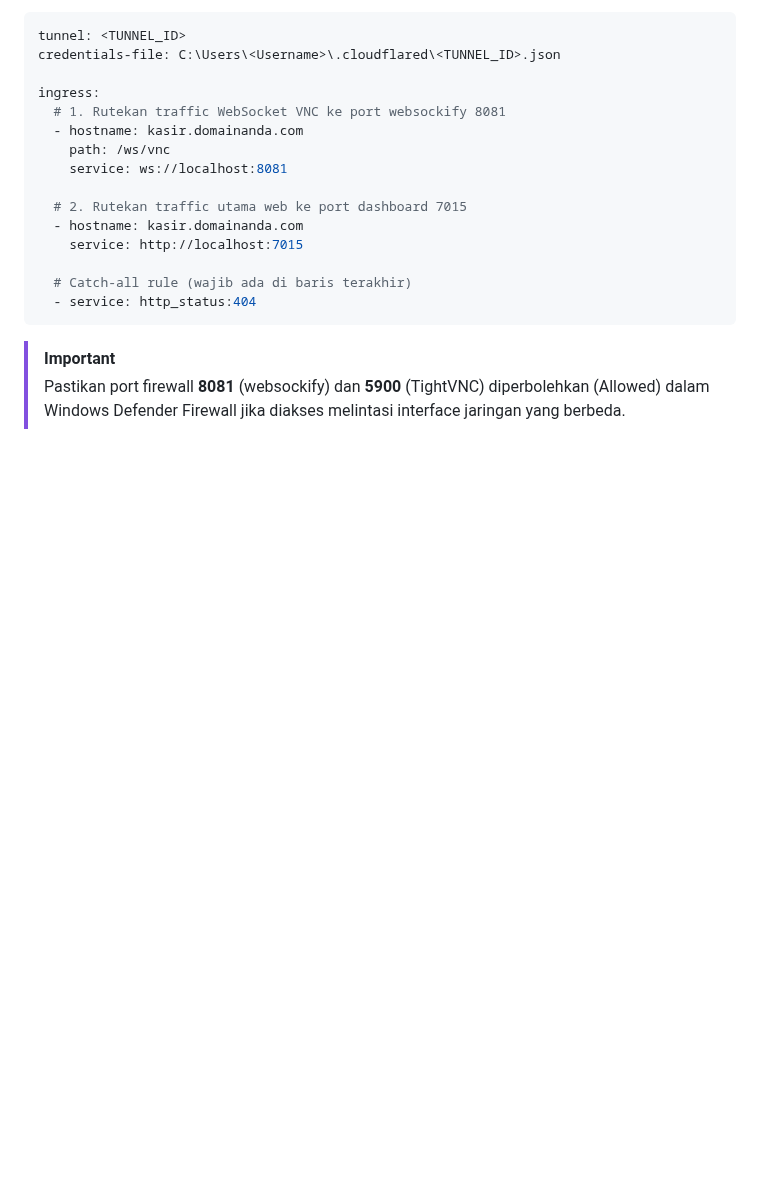
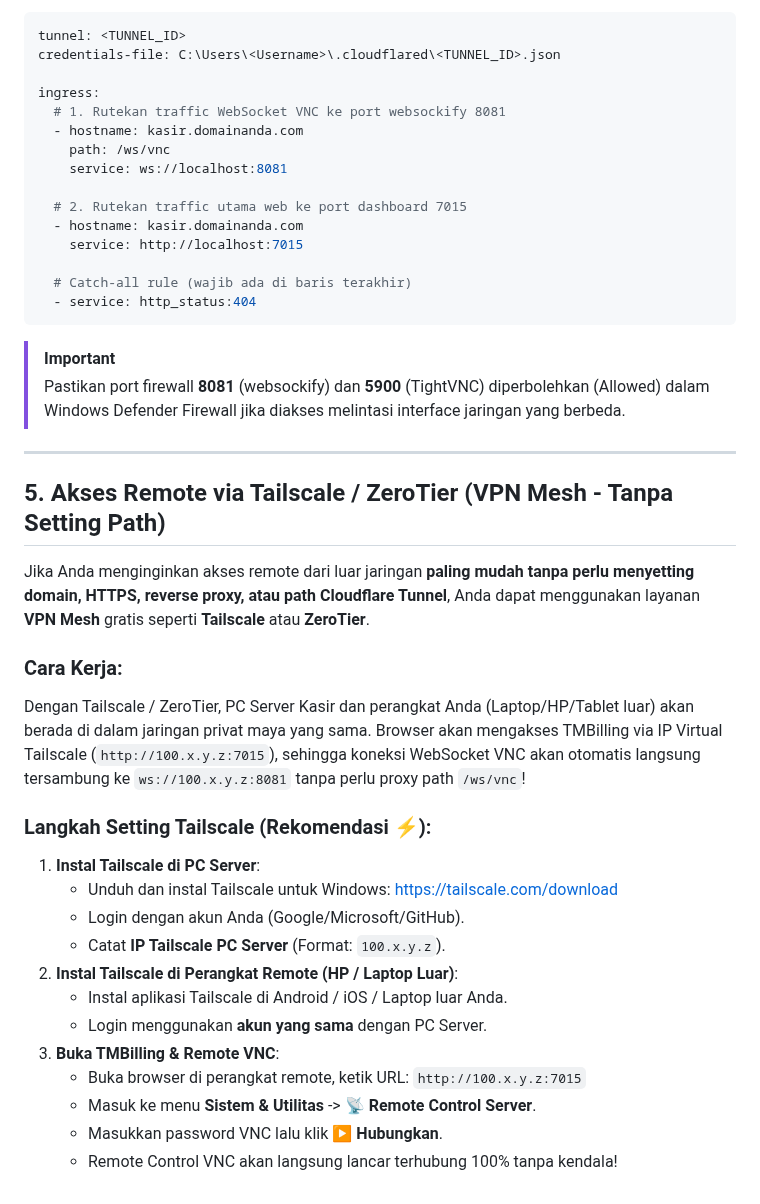
Before and after one commit to milanalfandiismail/TMBilling, a Markdown page: PANDUAN_TIGHTVNC.md, the part around the change. GitHub-like rendering; blank space fills up the shorter version.

Commit message:
docs: add Tailscale / ZeroTier VPN mesh zero-config option to PANDUAN_TIGHTVNC.md

```diff
--- a/PANDUAN_TIGHTVNC.md
+++ b/PANDUAN_TIGHTVNC.md
@@ -145,3 +145,26 @@ ingress:
 
 > [!IMPORTANT]
 > Pastikan port firewall **8081** (websockify) dan **5900** (TightVNC) diperbolehkan (Allowed) dalam Windows Defender Firewall jika diakses melintasi interface jaringan yang berbeda.
+
+---
+
+## 5. Akses Remote via Tailscale / ZeroTier (VPN Mesh - Tanpa Setting Path)
+
+Jika Anda menginginkan akses remote dari luar jaringan **paling mudah tanpa perlu menyetting domain, HTTPS, reverse proxy, atau path Cloudflare Tunnel**, Anda dapat menggunakan layanan **VPN Mesh** gratis seperti **Tailscale** atau **ZeroTier**.
+
+### Cara Kerja:
+Dengan Tailscale / ZeroTier, PC Server Kasir dan perangkat Anda (Laptop/HP/Tablet luar) akan berada di dalam jaringan privat maya yang sama. Browser akan mengakses TMBilling via IP Virtual Tailscale (`http://100.x.y.z:7015`), sehingga koneksi WebSocket VNC akan otomatis langsung tersambung ke `ws://100.x.y.z:8081` tanpa perlu proxy path `/ws/vnc`!
+
+### Langkah Setting Tailscale (Rekomendasi ⚡):
+1. **Instal Tailscale di PC Server**:
+   - Unduh dan instal Tailscale untuk Windows: [https://tailscale.com/download](https://tailscale.com/download)
+   - Login dengan akun Anda (Google/Microsoft/GitHub).
+   - Catat **IP Tailscale PC Server** (Format: `100.x.y.z`).
+2. **Instal Tailscale di Perangkat Remote (HP / Laptop Luar)**:
+   - Instal aplikasi Tailscale di Android / iOS / Laptop luar Anda.
+   - Login menggunakan **akun yang sama** dengan PC Server.
+3. **Buka TMBilling & Remote VNC**:
+   - Buka browser di perangkat remote, ketik URL: `http://100.x.y.z:7015`
+   - Masuk ke menu **Sistem & Utilitas** -> **📡 Remote Control Server**.
+   - Masukkan password VNC lalu klik **▶ Hubungkan**.
+   - Remote Control VNC akan langsung lancar terhubung 100% tanpa kendala!
```
